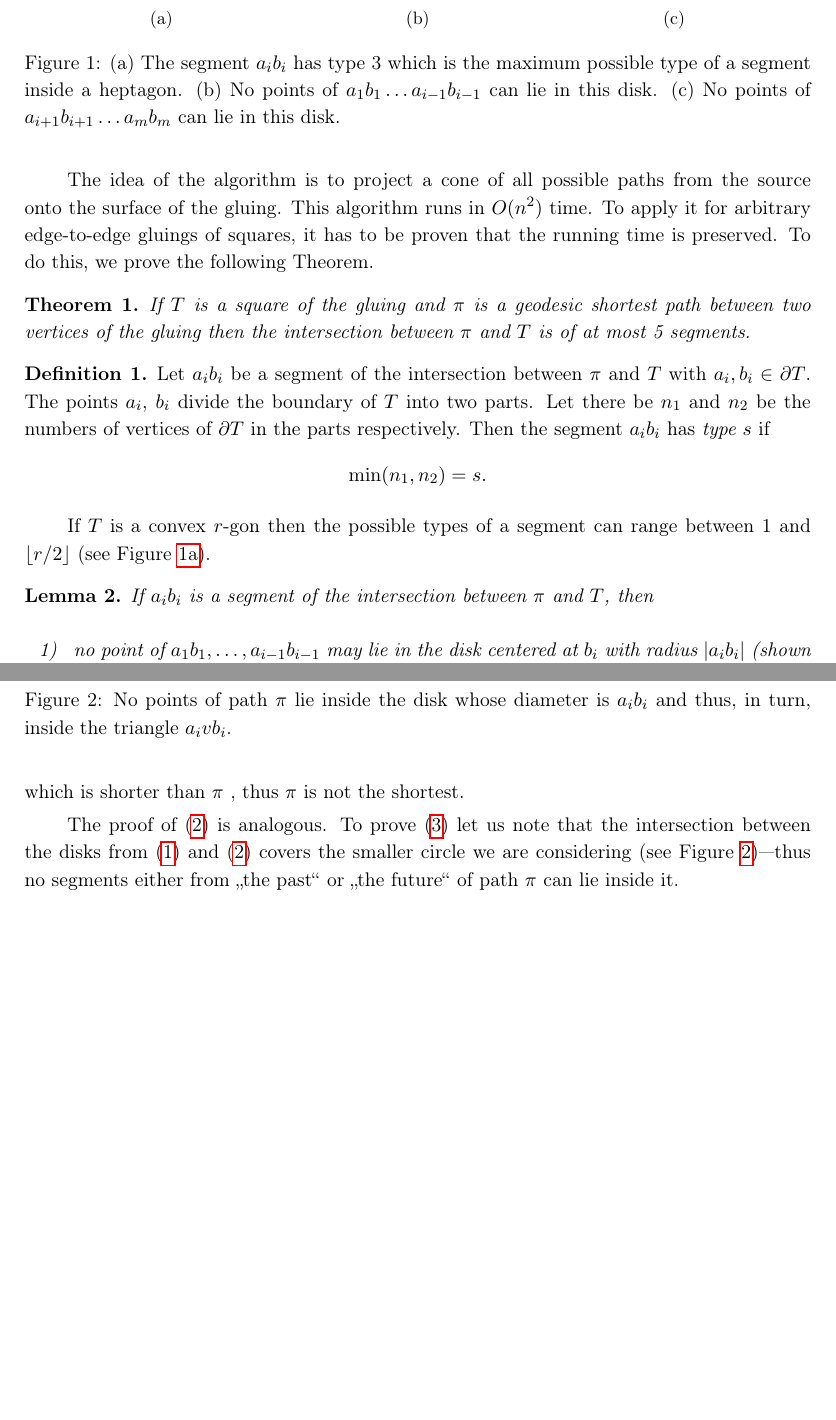
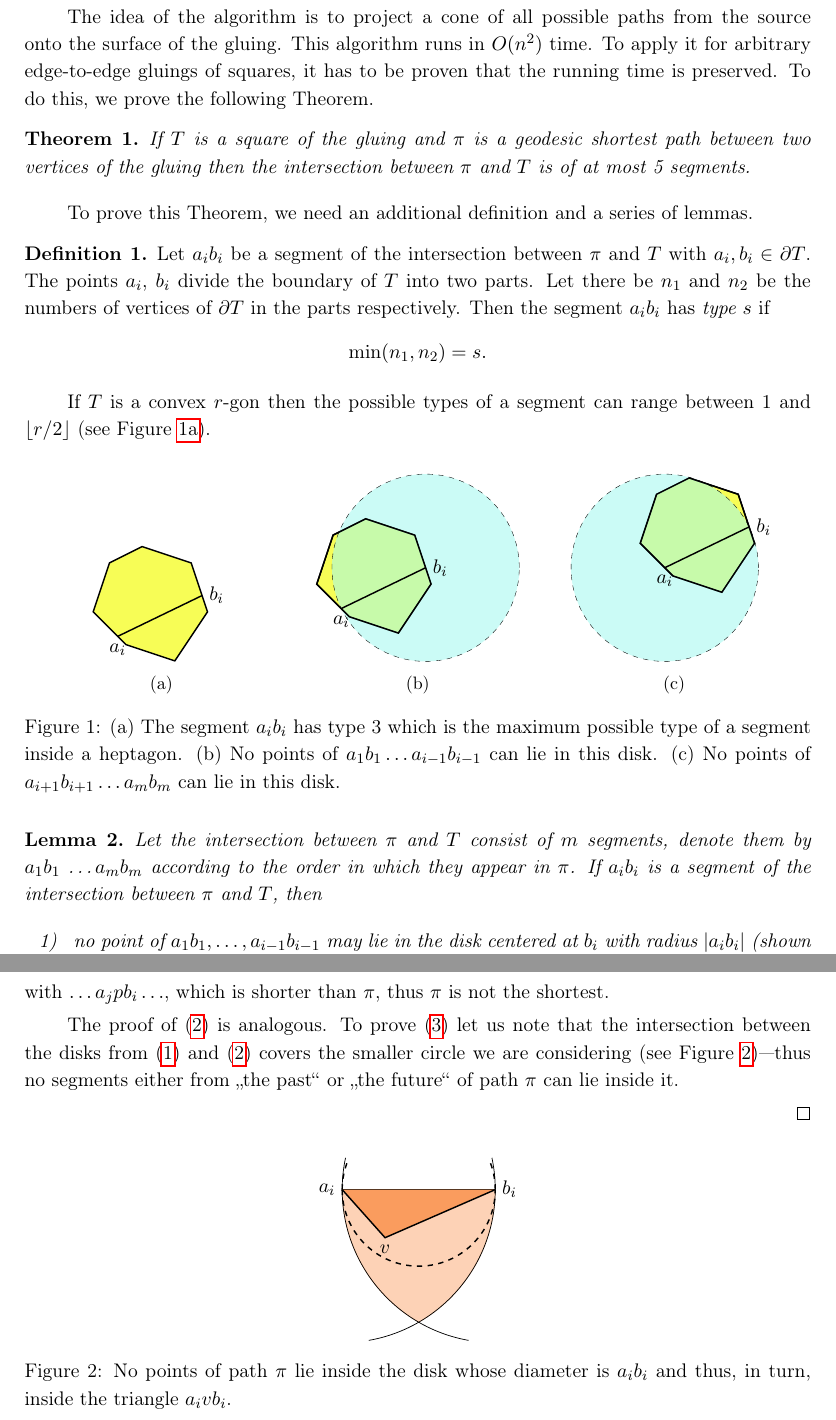
Before and after one commit to boris-a-zolotov/infof420-geodesics, a LaTeX paper (tex/lang-potv-zolo-yrf-arxiv.tex): two parts of pages 2 and 3 of 8, joined at a grey line, cut so that both start at the same text, the shorter picture padded with empty space. Compiled offline with pdfLaTeX.

Commit message:
a little squeezing

```diff
--- a/tex/lang-potv-zolo-yrf-arxiv.tex
+++ b/tex/lang-potv-zolo-yrf-arxiv.tex
@@ -28,18 +28,21 @@ The idea of the algorithm is to project a cone of all possible paths from the so
 	If $T$ is a square of the gluing and $\pi$ is a geodesic shortest path between two vertices of the gluing then the intersection between $\pi$ and $T$ is of at most 5 segments.
 \end{theorem}
 
+To prove this Theorem, we need an additional definition and a series of lemmas.
+
 \begin{definition}
-	Let $a_ib_i$ be a segment of the intersection between $\pi$ and $T$ with $a_i, b_i \in \partial T$. The points $a_i$, $b_i$ divide the boundary of $T$ into two parts. Let there be $n_1$ and $n_2$ be the numbers of vertices of $\partial T$ in the parts respectively. Then the segment $a_ib_i$ has \emph{type $s$} if
-	$$\min (n_1, n_2) = s.$$
+	Let $a_ib_i$ be a segment of the intersection between $\pi$ and $T$ with $a_i, b_i \in \partial T$. The points $a_i$, $b_i$ divide the boundary of $T$ into two parts. Let there be $n_1$ and $n_2$ be the numbers of vertices of $\partial T$ in the parts respectively. Then the segment $a_ib_i$ has \emph{type $s$} if \[\min (n_1, n_2) = s.\]
 
 	If $T$ is a convex $r$-gon then the possible types of a segment can range between 1 and $\lfloor r / 2 \rfloor$ (see Figure~\ref{fig:segmType}).
 \end{definition}
 
+\begin{figure}[h]
+	\input{img/past-and-future-circles}
+\end{figure}
+
 \begin{lemma}
 \label{lm:pastFuture}
-	If $a_ib_i$ is a segment of the intersection between $\pi$ and $T$, then
-
-\begin{enumerate}
+	Let the intersection between $\pi$ and $T$ consist of $m$ segments, denote them by $a_1b_1$ \ldots $a_mb_m$ according to the order in which they appear in $\pi$. If $a_ib_i$ is a segment of the intersection between $\pi$ and $T$, then \begin{enumerate}
 	\item \label{item:past} no point of $a_1b_1, \ldots, a_{i-1}b_{i-1}$ may lie in the disk centered at $b_i$ with radius $|a_ib_i|$ (shown in Figure~\ref{fig:past}),
 	\item \label{item:future} no point of $a_{i+1}b_{i+1}, \ldots, a_mb_m$ may lie in the disk centered at $a_i$ with radius $|a_ib_i|$ (shown in Figure~\ref{fig:future}),
 	\item \label{item:noother} no point of $a_jb_j$, $j \ne i$ may lie inside the disk having $a_ib_i$ as its diameter.
@@ -59,4 +56,4 @@ with
-which is shorter than $\pi$ , thus $\pi$ is not the shortest.
+with $\ldots a_jpb_i \ldots$, which is shorter than $\pi$, thus $\pi$ is not the shortest.
 
 	The proof of~(\ref{item:future}) is analogous. To prove~(\ref{item:noother}) let us note that the intersection between the disks from~(\ref{item:past}) and~(\ref{item:future}) covers the smaller circle we are considering (see Figure~\ref{fig:typeOne})—thus no segments either from „the past“ or „the future“ of path $\pi$ can lie inside it.
 
```
Also changed, not shown: tex/lang-potv-zolo-yrf-arxiv.tex (14 more changed lines).
